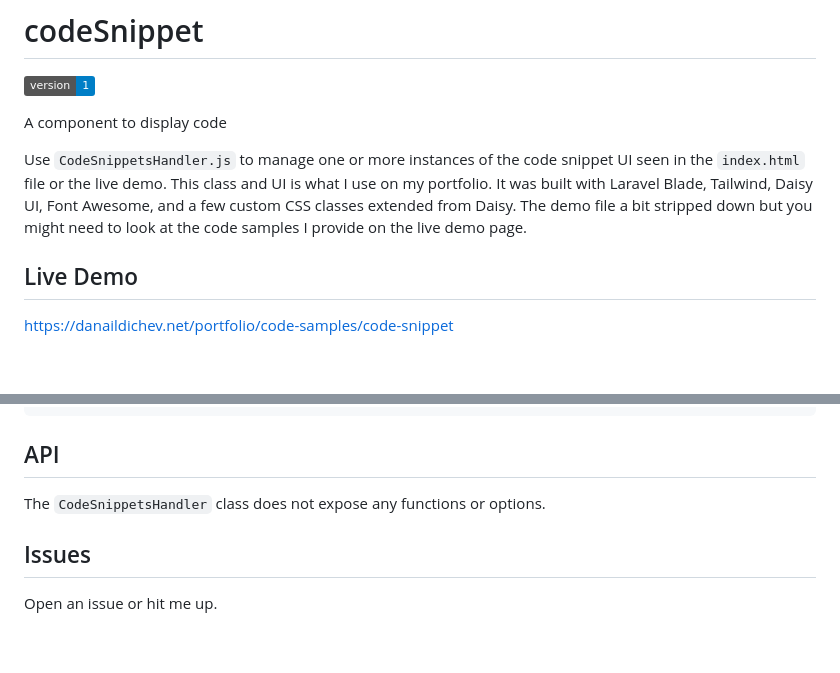
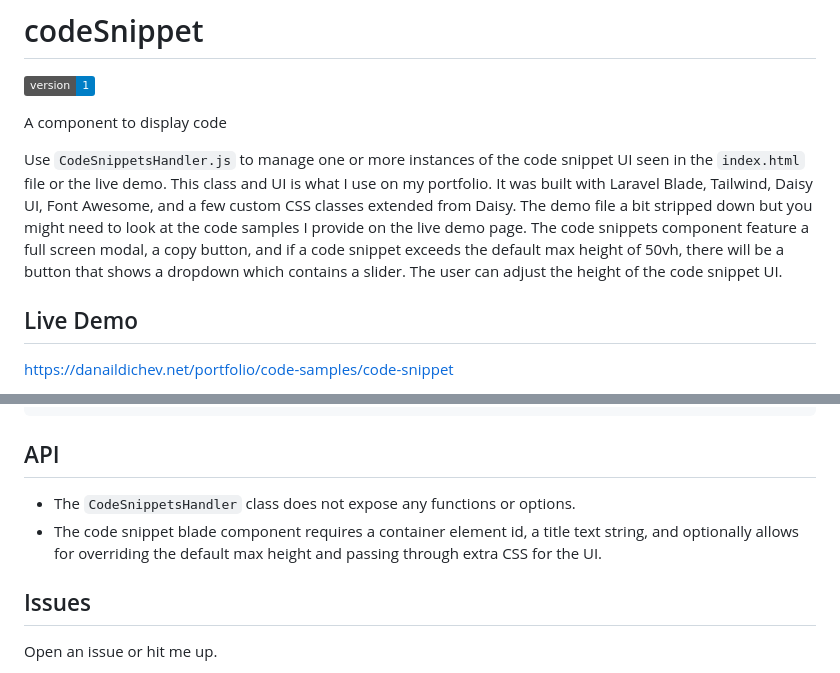
Before and after one commit to danaildichev/codeSnippet, a Markdown page: README.md, 2 parts joined by grey strips. Drawn GitHub-style; badges without logos; blank space fills up the shorter version.

```diff
--- a/README.md
+++ b/README.md
@@ -4,7 +4,7 @@
 
 A component to display code
 
-Use `CodeSnippetsHandler.js` to manage one or more instances of the code snippet UI seen in the `index.html` file or the live demo. This class and UI is what I use on my portfolio. It was built with Laravel Blade, Tailwind, Daisy UI, Font Awesome, and a few custom CSS classes extended from Daisy. The demo file a bit stripped down but you might need to look at the code samples I provide on the live demo page.
+Use `CodeSnippetsHandler.js` to manage one or more instances of the code snippet UI seen in the `index.html` file or the live demo. This class and UI is what I use on my portfolio. It was built with Laravel Blade, Tailwind, Daisy UI, Font Awesome, and a few custom CSS classes extended from Daisy. The demo file a bit stripped down but you might need to look at the code samples I provide on the live demo page. The code snippets component feature a full screen modal, a copy button, and if a code snippet exceeds the default max height of 50vh, there will be a button that shows a dropdown which contains a slider. The user can adjust the height of the code snippet UI.
 
 ## Live Demo
 
@@ -138,7 +138,8 @@ Then you can use the code snippet component in your Blade files
 
 ## API
 
-The `CodeSnippetsHandler` class does not expose any functions or options.
+- The `CodeSnippetsHandler` class does not expose any functions or options.
+- The code snippet blade component requires a container element id, a title text string, and optionally allows for overriding the default max height and passing through extra CSS for the UI.
 
 ## Issues
 
```
